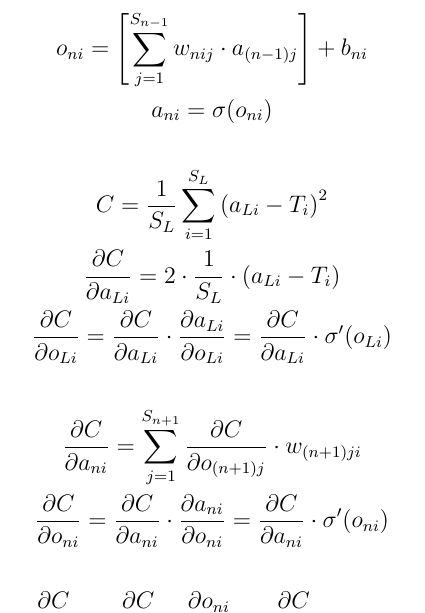
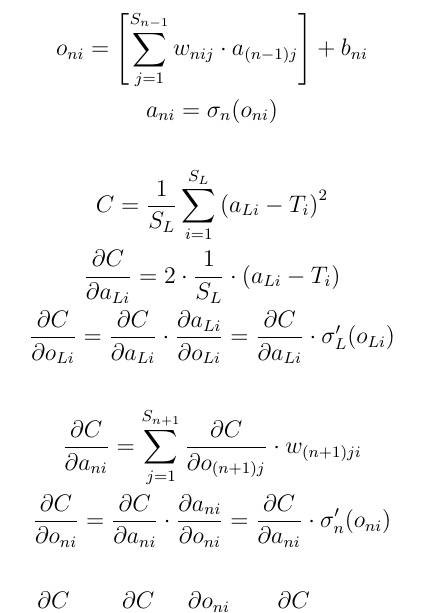
Before and after one commit to GabeMillikan/CPP-SIMPLE-DNN, a LaTeX document (DNN_Math.tex): part of page 3 of 3, cut so that both start at the same text. Compiled offline with pdfLaTeX.

Commit message:
update math for sigma subscript n

```diff
--- a/DNN_Math.tex
+++ b/DNN_Math.tex
@@ -62,14 +62,14 @@
 
 \begin{gather*}
     o_{ni} = \qty[\sum_{j = 1}^{S_{n - 1}} w_{nij} \cdot a_{(n-1)j}] + b_{ni} \\
-    a_{ni} = \sigma(o_{ni}) \\
+    a_{ni} = \sigma_n(o_{ni}) \\
     \\
     C = \frac{1}{S_L} \sum_{i=1}^{S_L} \qty(a_{Li} - T_{i})^2 \\
     \frac{\partial C}{\partial a_{Li}} = 2\cdot\frac{1}{S_L}\cdot\qty(a_{Li} - T_{i}) \\
-    \frac{\partial C}{\partial o_{Li}} = \frac{\partial C}{\partial a_{Li}} \cdot \frac{\partial a_{Li}}{\partial o_{Li}} = \frac{\partial C}{\partial a_{Li}}\cdot \sigma ^\prime\qty(o_{Li}) \\
+    \frac{\partial C}{\partial o_{Li}} = \frac{\partial C}{\partial a_{Li}} \cdot \frac{\partial a_{Li}}{\partial o_{Li}} = \frac{\partial C}{\partial a_{Li}}\cdot \sigma_L ^\prime\qty(o_{Li}) \\
     \\
     \frac{\partial C}{\partial a_{ni}} = \sum_{j=1}^{S_{n+1}} \frac{\partial C}{\partial o_{(n+1)j}}\cdot w_{(n+1)ji}\\
-    \frac{\partial C}{\partial o_{ni}} = \frac{\partial C}{\partial a_{ni}} \cdot \frac{\partial a_{ni}}{\partial o_{ni}} = \frac{\partial C}{\partial a_{ni}} \cdot \sigma ^ \prime \qty(o_{ni}) \\
+    \frac{\partial C}{\partial o_{ni}} = \frac{\partial C}{\partial a_{ni}} \cdot \frac{\partial a_{ni}}{\partial o_{ni}} = \frac{\partial C}{\partial a_{ni}} \cdot \sigma_n ^ \prime \qty(o_{ni}) \\
     \\
     \frac{\partial C}{\partial w_{nij}} = \frac{\partial C}{\partial o_{ni}} \cdot \frac{\partial o_{ni}}{\partial w_{nij}} = \frac{\partial C}{\partial o_{ni}} \cdot a_{(n-1)j} \\
     \frac{\partial C}{\partial b_{ni}} = \frac{\partial C}{\partial o_{ni}} \cdot \frac{\partial o_{ni}}{\partial b_{ni}} = \frac{\partial C}{\partial o_{ni}} \cdot 1 = \frac{\partial C}{\partial o_{ni}}\\
```
Also changed, not shown: DNN_Math.pdf.
